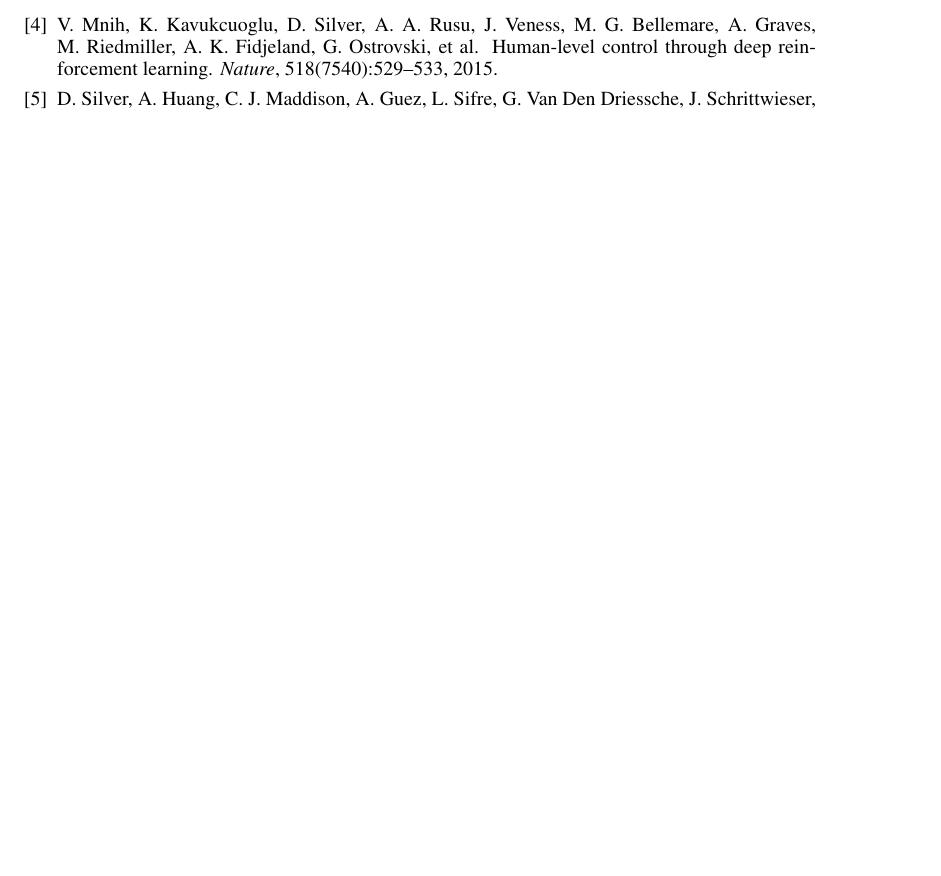
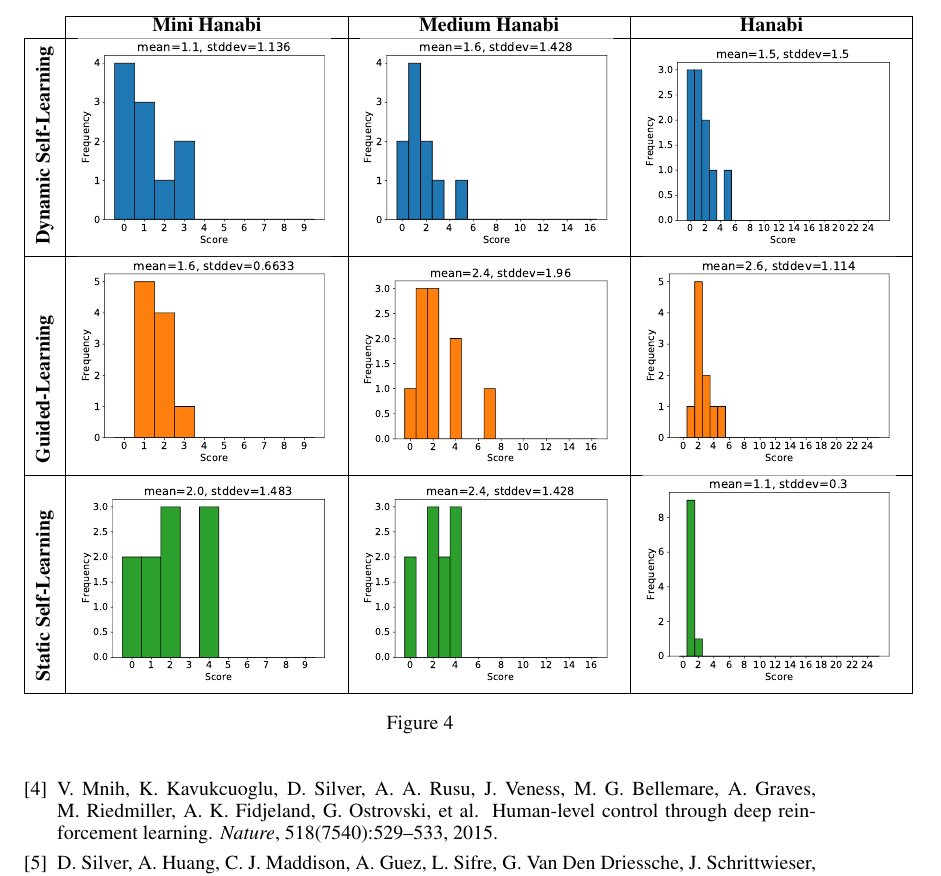
Before and after one commit to cirias/hanabi-1, a LaTeX paper (finalpaper/main.tex, which reads finalpaper/eval.tex): part of page 5 of 5, cut at the place of the change, the shorter picture padded with empty space. Compiled offline with pdfLaTeX.

Commit message:
Added some slick best plots.

```diff
--- a/finalpaper/eval.tex
+++ b/finalpaper/eval.tex
@@ -75,6 +75,42 @@ Hanabi are shown in \figref{algos}.
 % learnt} annotated with mean, median, stdev, etc. Comment on our findings.
 % Show a histogram for human performance?
 
+\begin{figure}[ht]
+  \newcommand{\bestsubfig}[1]{%
+    \begin{subfigure}[b]{0.32\textwidth}
+      \centering
+      \includegraphics[width=\textwidth]{data/tmp/#1.pdf}
+    \end{subfigure}
+  }
+
+  \centering
+
+  \begin{tabular}{|c|c|c|c|}
+    \cline{2-4}
+    \multicolumn{1}{c}{} &
+    \multicolumn{1}{|c|}{\textbf{Mini Hanabi}} &
+    \textbf{Medium Hanabi} &
+    \textbf{Hanabi} \\\hline
+    %
+    \rotatebox[origin=l]{90}{\textbf{Dynamic Self-Learning}} &
+    \bestsubfig{mini_Hanabi_dynamic_self-learned} &
+    \bestsubfig{medium_Hanabi_dynamic_self-learned} &
+    \bestsubfig{Hanabi_dynamic_self-learned} \\\hline
+    %
+    \rotatebox[origin=l]{90}{\textbf{Guided-Learning}} &
+    \bestsubfig{mini_Hanabi_guided-learned} &
+    \bestsubfig{medium_Hanabi_guided-learned} &
+    \bestsubfig{Hanabi_guided-learned} \\\hline
+    %
+    \rotatebox[origin=l]{90}{\textbf{Static Self-Learning}} &
+    \bestsubfig{mini_Hanabi_static_self-learned} &
+    \bestsubfig{medium_Hanabi_static_self-learned} &
+    \bestsubfig{Hanabi_static_self-learned} \\\hline
+  \end{tabular}
+
+  \caption{}\label{fig:best}
+\end{figure}
+
 \subsection{Policy Behavior}
 \todo{Write.}
 % Describe the behavior of various policies and show that the self-learnt one
--- a/finalpaper/main.tex
+++ b/finalpaper/main.tex
@@ -4,6 +4,7 @@
 \usepackage{amsfonts}
 \usepackage{graphicx}
 \usepackage{hyperref}
+\usepackage{multicol}
 \usepackage{nips15submit_e,times}
 \usepackage{subcaption}
 \usepackage{url}
```
